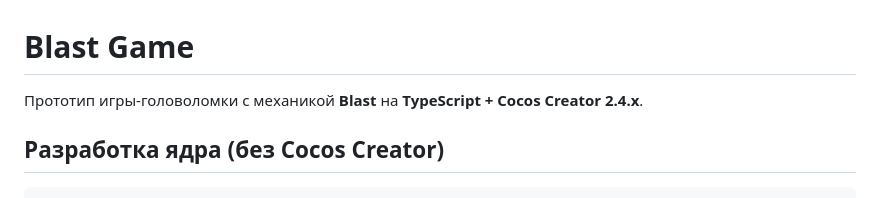
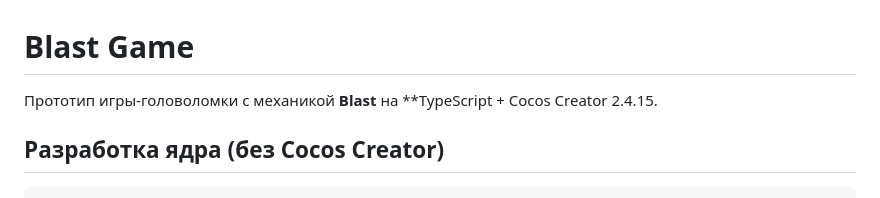
Before and after one commit to DiNext/blast-game, a Markdown page: README.md, the part around the change. GitHub-like rendering.

```diff
--- a/README.md
+++ b/README.md
@@ -1,6 +1,6 @@
 # Blast Game
 
-Прототип игры-головоломки с механикой **Blast** на **TypeScript + Cocos Creator 2.4.x**.
+Прототип игры-головоломки с механикой **Blast** на **TypeScript + Cocos Creator 2.4.15.
 
 ## Разработка ядра (без Cocos Creator)
 
```
